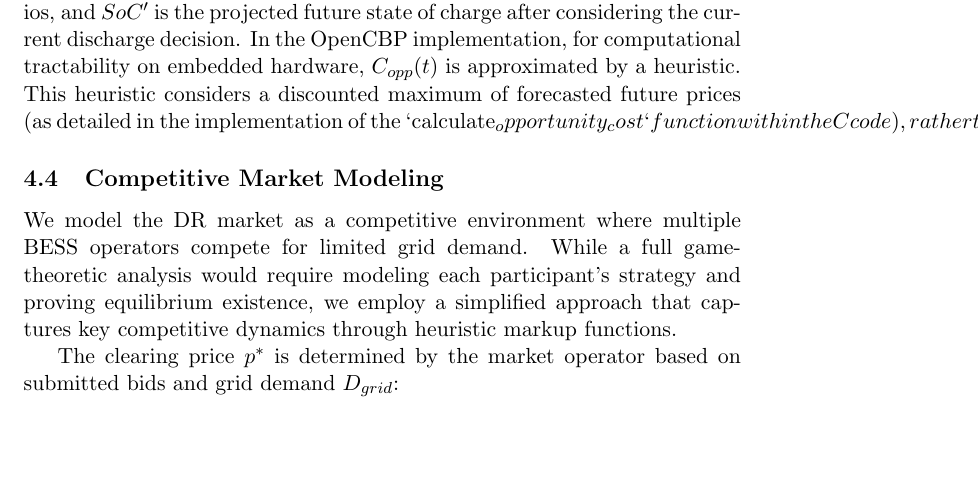
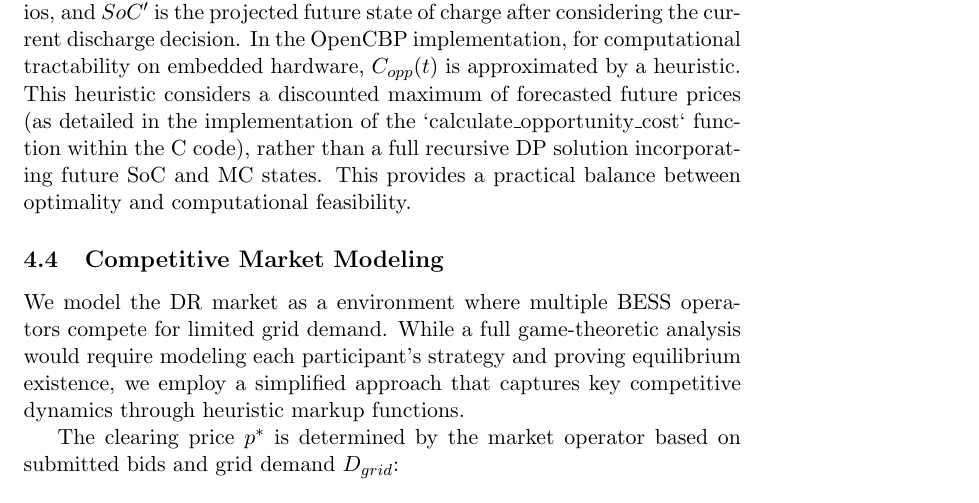
Before and after one commit to dataopsnick/OpenCBP, a LaTeX paper (paper/(preprint) paper.tex): part of page 9 of 19, cut so that both start at the same text, the shorter picture padded with empty space. Compiled offline with pdfLaTeX.

Commit message:
Type setting fix in section 4.3
Needed to escape underscores in calculate_opportunity_cost

```diff
--- a/paper/(preprint) paper.tex
+++ b/paper/(preprint) paper.tex
@@ -195,10 +195,10 @@ The opportunity cost $C_{opp}(t)$ is ideally calculated using a dynamic programm
 C_{opp}(t) = \mathbb{E}\left[ \max_{t' > t} (p_{t'} - MC(t', SoC')) \right]
 \end{equation}
 
-where $\mathbb{E}$ represents the expected value operator over future price scenarios, and $SoC'$ is the projected future state of charge after considering the current discharge decision. In the OpenCBP implementation, for computational tractability on embedded hardware, $C_{opp}(t)$ is approximated by a heuristic. This heuristic considers a discounted maximum of forecasted future prices (as detailed in the implementation of the `calculate_opportunity_cost` function within the C code), rather than a full recursive DP solution incorporating future SoC and MC states. This provides a practical balance between optimality and computational feasibility.
+where $\mathbb{E}$ represents the expected value operator over future price scenarios, and $SoC'$ is the projected future state of charge after considering the current discharge decision. In the OpenCBP implementation, for computational tractability on embedded hardware, $C_{opp}(t)$ is approximated by a heuristic. This heuristic considers a discounted maximum of forecasted future prices (as detailed in the implementation of the `calculate\_opportunity\_cost` function within the C code), rather than a full recursive DP solution incorporating future SoC and MC states. This provides a practical balance between optimality and computational feasibility.
 
 \subsection{Competitive Market Modeling}
-We model the DR market as a competitive environment where multiple BESS operators compete for limited grid demand. While a full game-theoretic analysis would require modeling each participant's strategy and proving equilibrium existence, we employ a simplified approach that captures key competitive dynamics through heuristic markup functions.
+We model the DR market as a  environment where multiple BESS operators compete for limited grid demand. While a full game-theoretic analysis would require modeling each participant's strategy and proving equilibrium existence, we employ a simplified approach that captures key competitive dynamics through heuristic markup functions.
 
 The clearing price $p^*$ is determined by the market operator based on submitted bids and grid demand $D_{grid}$:
 
```
